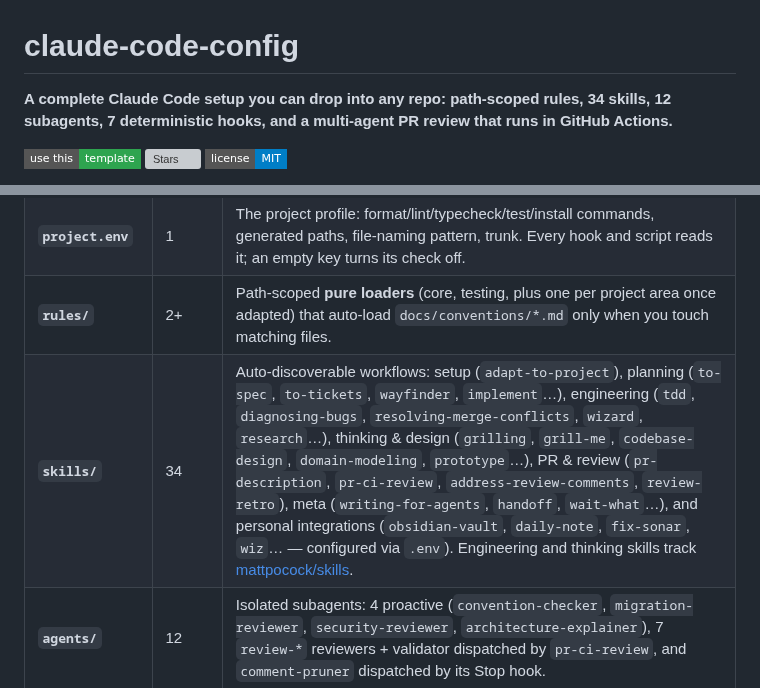
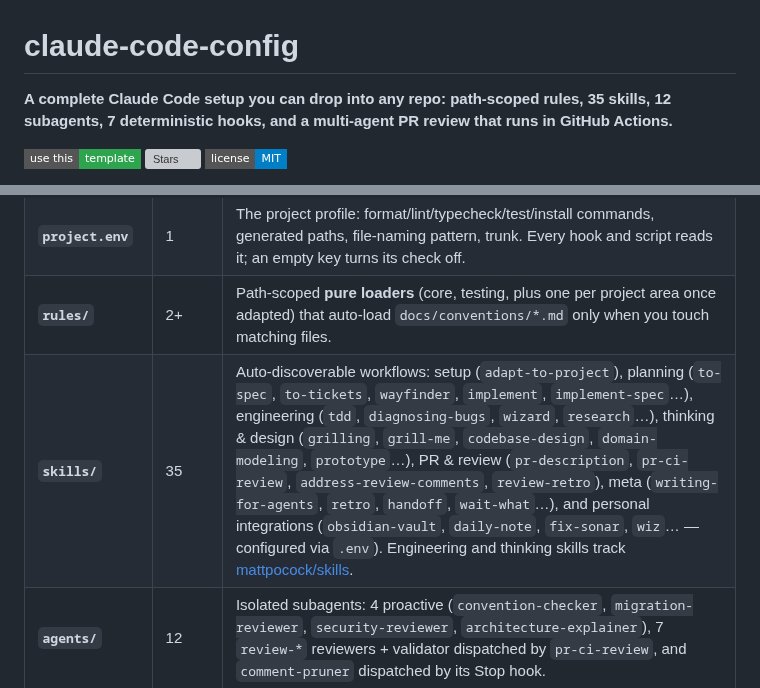
Before and after one commit to AlexisBalayre/claude-code-config, a Markdown page: README.md, 2 parts joined by grey strips. Rendered like a GitHub page; badges without logos; grey boxes are pictures that could not be loaded.

```diff
--- a/README.md
+++ b/README.md
@@ -1,6 +1,6 @@
 # claude-code-config
 
-**A complete Claude Code setup you can drop into any repo: path-scoped rules, 34 skills, 12
+**A complete Claude Code setup you can drop into any repo: path-scoped rules, 35 skills, 12
 subagents, 7 deterministic hooks, and a multi-agent PR review that runs in GitHub Actions.**
 
 [![Use this template](https://img.shields.io/badge/use%20this-template-2ea44f?style=flat-square&logo=github)](https://github.com/AlexisBalayre/claude-code-config/generate)
@@ -46,7 +46,7 @@ around one stack. This one is built on three different bets:
 | **`AGENTS.md`** + **`CLAUDE.md`** | 2 | Always-on project memory, layered: `AGENTS.md` is the tool-agnostic base (role, conventions map, comments/altitude discipline, git workflow) any coding agent can read; `CLAUDE.md` just imports it and adds Claude Code-only notes. Kept tiny on purpose. |
 | **`project.env`** | 1 | The project profile: format/lint/typecheck/test/install commands, generated paths, file-naming pattern, trunk. Every hook and script reads it; an empty key turns its check off. |
 | **`rules/`** | 2+ | Path-scoped **pure loaders** (core, testing, plus one per project area once adapted) that auto-load `docs/conventions/*.md` only when you touch matching files. |
-| **`skills/`** | 34 | Auto-discoverable workflows: setup (`adapt-to-project`), planning (`to-spec`, `to-tickets`, `wayfinder`, `implement`…), engineering (`tdd`, `diagnosing-bugs`, `resolving-merge-conflicts`, `wizard`, `research`…), thinking & design (`grilling`, `grill-me`, `codebase-design`, `domain-modeling`, `prototype`…), PR & review (`pr-description`, `pr-ci-review`, `address-review-comments`, `review-retro`), meta (`writing-for-agents`, `handoff`, `wait-what`…), and personal integrations (`obsidian-vault`, `daily-note`, `fix-sonar`, `wiz`… — configured via `.env`). Engineering and thinking skills track [mattpocock/skills](https://github.com/mattpocock/skills). |
+| **`skills/`** | 35 | Auto-discoverable workflows: setup (`adapt-to-project`), planning (`to-spec`, `to-tickets`, `wayfinder`, `implement`, `implement-spec`…), engineering (`tdd`, `diagnosing-bugs`, `wizard`, `research`…), thinking & design (`grilling`, `grill-me`, `codebase-design`, `domain-modeling`, `prototype`…), PR & review (`pr-description`, `pr-ci-review`, `address-review-comments`, `review-retro`), meta (`writing-for-agents`, `retro`, `handoff`, `wait-what`…), and personal integrations (`obsidian-vault`, `daily-note`, `fix-sonar`, `wiz`… — configured via `.env`). Engineering and thinking skills track [mattpocock/skills](https://github.com/mattpocock/skills). |
 | **`agents/`** | 12 | Isolated subagents: 4 proactive (`convention-checker`, `migration-reviewer`, `security-reviewer`, `architecture-explainer`), 7 `review-*` reviewers + validator dispatched by `pr-ci-review`, and `comment-pruner` dispatched by its Stop hook. |
 | **`hooks/`** | 7 | Zero-LLM shell scripts on lifecycle events: quality gate, convention spot-check, comment-pruner dispatch, git safety, generated-file protection, file-naming validation, compaction preservation. All stack-specific values come from `project.env`. |
 
```
Also changed, not shown: .claude/README.md (+5 -5 lines), .claude/skills/README.md (+2 -1 lines), assets/social-preview.png, 12 other files.
